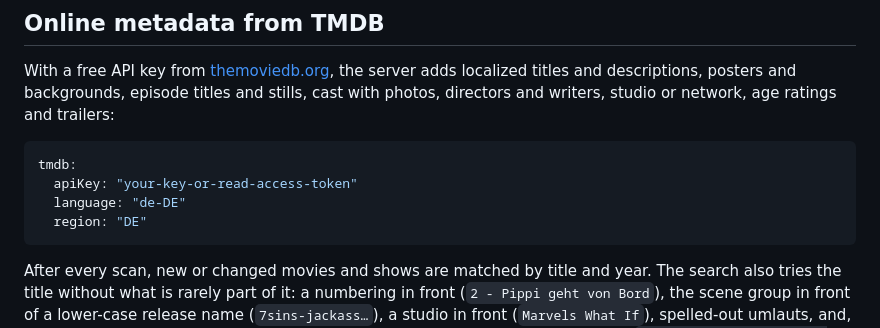
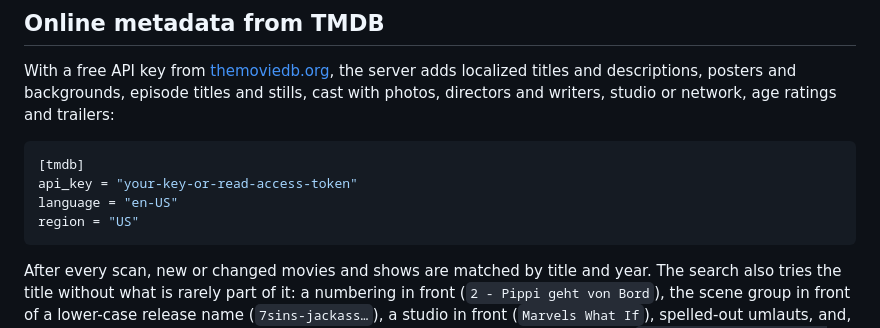
Before and after one commit to FreeX-Studio/Freex-Media-Server, a Markdown page: docs/media-library.md, the part around the change. Rendered like a GitHub page.

````diff
--- a/docs/media-library.md
+++ b/docs/media-library.md
@@ -80,11 +80,11 @@ With a free API key from [themoviedb.org](https://www.themoviedb.org/settings/ap
 and descriptions, posters and backgrounds, episode titles and stills, cast with photos, directors and writers,
 studio or network, age ratings and trailers:
 
-```yaml
-tmdb:
-  apiKey: "your-key-or-read-access-token"
-  language: "de-DE"
-  region: "DE"
+```toml
+[tmdb]
+api_key = "your-key-or-read-access-token"
+language = "en-US"
+region = "US"
 ```
 
 After every scan, new or changed movies and shows are matched by title and year. The search also tries the title
````
Also changed, not shown: CHANGELOG.md (+6 -0 lines), README.md (+7 -3 lines), docs/screenshots/home.png (added), docs/screenshots/library.png, docs/screenshots/movie.png (added), docs/screenshots/show.png, 6 other files.
